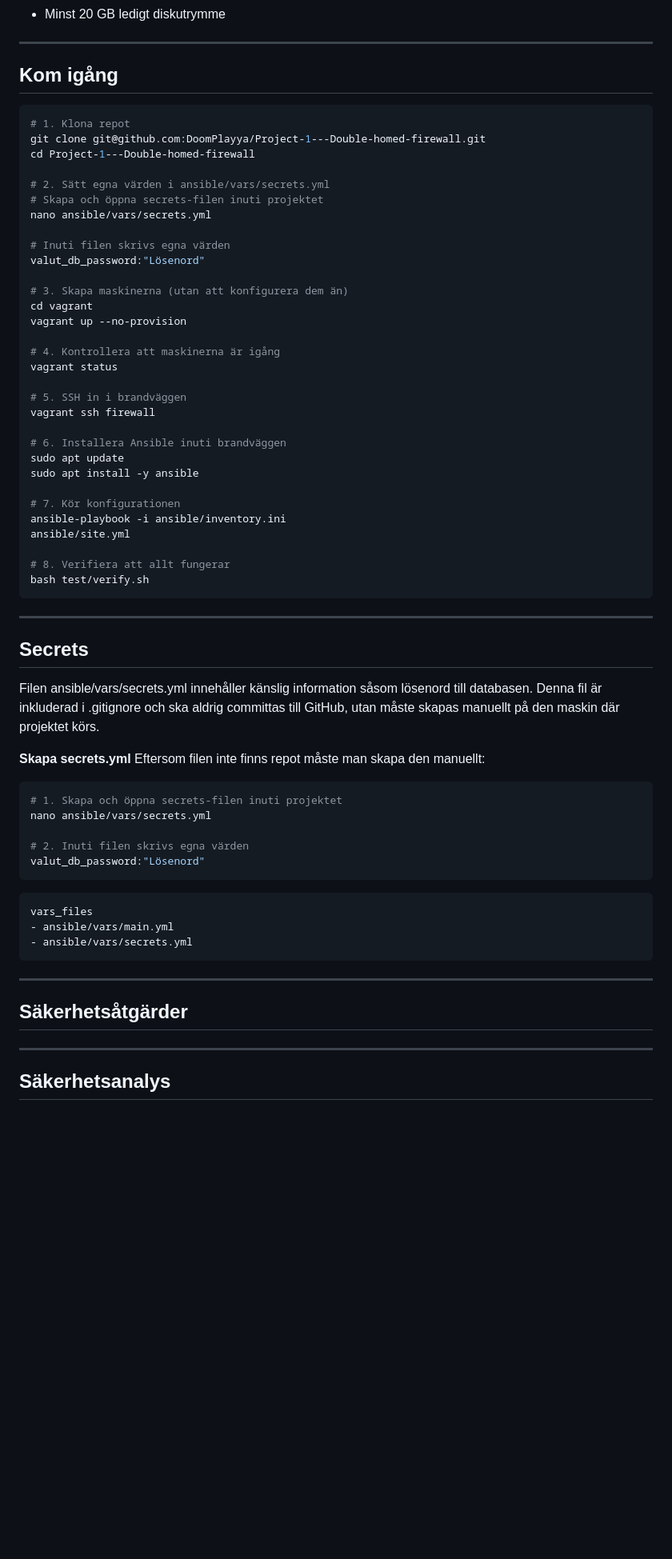
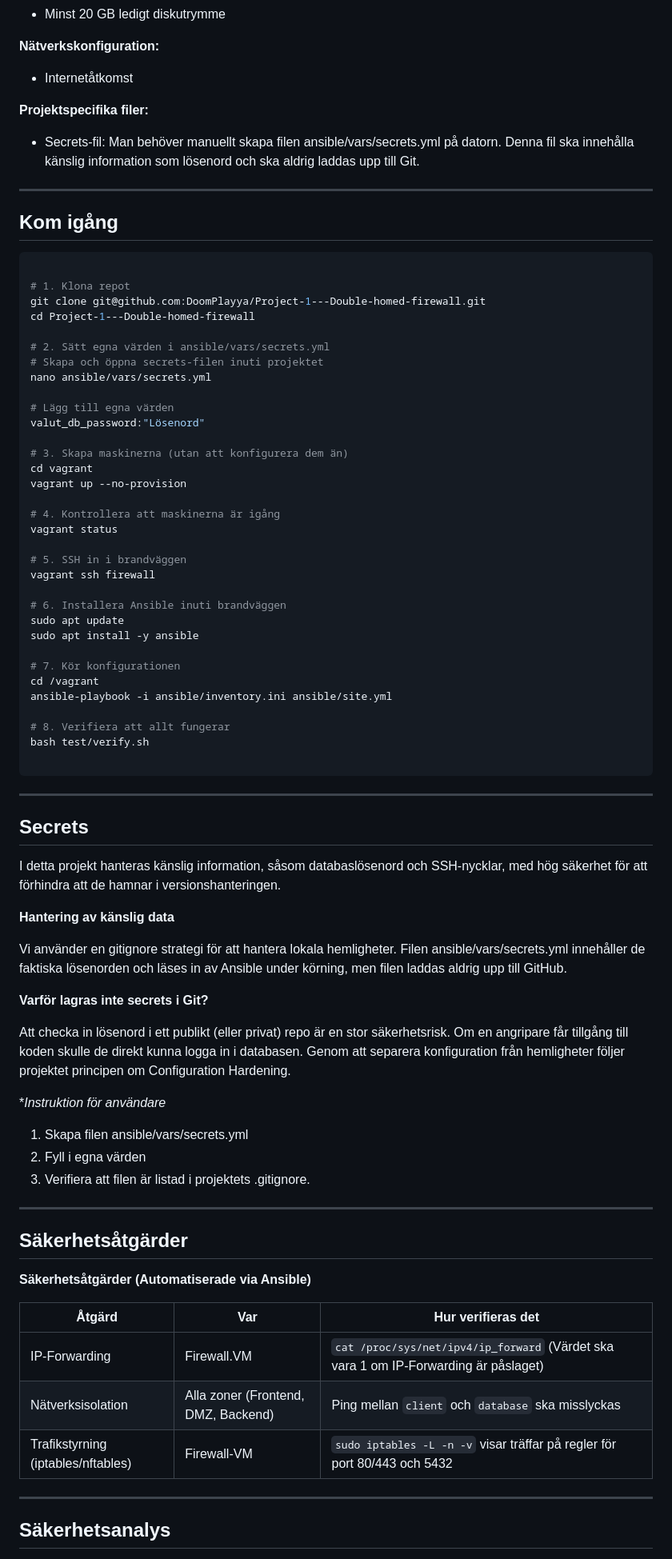
Before and after one commit to DoomPlayya/Project-1---Double-homed-firewall, a Markdown page: README.md, the part around one of its changes. Shown at 80% size. Drawn GitHub-style; blank space fills up the shorter version.

````diff
--- a/README.md
+++ b/README.md
@@ -160,10 +161,19 @@ En Python-baserad applikation fom används för att verifiera att hela kedjan fu
 - Minst 20 GB ledigt diskutrymme
+
+**Nätverkskonfiguration:**
+
+- Internetåtkomst
+
+**Projektspecifika filer:**
+
+- Secrets-fil: Man behöver manuellt skapa filen ansible/vars/secrets.yml på datorn. Denna fil ska innehålla känslig information som lösenord och ska aldrig laddas upp till Git.
 
 ---
 
 ## Kom igång
 
 ```bash
+
 # 1. Klona repot
 git clone git@github.com:DoomPlayya/Project-1---Double-homed-firewall.git
 cd Project-1---Double-homed-firewall
@@ -172,7 +182,7 @@ cd Project-1---Double-homed-firewall
 # Skapa och öppna secrets-filen inuti projektet
 nano ansible/vars/secrets.yml
 
-# Inuti filen skrivs egna värden
+# Lägg till egna värden
 valut_db_password:"Lösenord"
 
 # 3. Skapa maskinerna (utan att konfigurera dem än)
@@ -190,40 +200,46 @@ sudo apt update
 sudo apt install -y ansible
 
 # 7. Kör konfigurationen
-ansible-playbook -i ansible/inventory.ini
-ansible/site.yml
+cd /vagrant
+ansible-playbook -i ansible/inventory.ini ansible/site.yml
 
 # 8. Verifiera att allt fungerar
 bash test/verify.sh
+
 ```
 
 ---
 
 ## Secrets
 
-Filen ansible/vars/secrets.yml innehåller känslig information såsom lösenord till databasen. Denna fil är inkluderad i .gitignore och ska aldrig committas till GitHub, utan måste skapas manuellt på den maskin där projektet körs.
+I detta projekt hanteras känslig information, såsom databaslösenord och SSH-nycklar, med hög säkerhet för att förhindra att de hamnar i versionshanteringen.
 
-**Skapa secrets.yml**
-Eftersom filen inte finns repot måste man skapa den manuellt:
+**Hantering av känslig data**
 
-```bash
-# 1. Skapa och öppna secrets-filen inuti projektet
-nano ansible/vars/secrets.yml
+Vi använder en gitignore strategi för att hantera lokala hemligheter. Filen ansible/vars/secrets.yml innehåller de faktiska lösenorden och läses in av Ansible under körning, men filen laddas aldrig upp till GitHub.
 
-# 2. Inuti filen skrivs egna värden
-valut_db_password:"Lösenord"
-```
+**Varför lagras inte secrets i Git?**
 
-```
-vars_files
-- ansible/vars/main.yml
-- ansible/vars/secrets.yml
-```
+Att checka in lösenord i ett publikt (eller privat) repo är en stor säkerhetsrisk. Om en angripare får tillgång till koden skulle de direkt kunna logga in i databasen. Genom att separera konfiguration från hemligheter följer projektet principen om Configuration Hardening.
+
+**Instruktion för användare*
+
+1. Skapa filen ansible/vars/secrets.yml
+2. Fyll i egna värden
+3. Verifiera att filen är listad i projektets .gitignore.
 
 ---
 
 ## Säkerhetsåtgärder
 
+**Säkerhetsåtgärder (Automatiserade via Ansible)**
+
+| Åtgärd | Var | Hur verifieras det |
+|---|---|---|
+| IP-Forwarding | Firewall.VM | `cat /proc/sys/net/ipv4/ip_forward` (Värdet ska vara 1 om IP-Forwarding är påslaget) |
+| Nätverksisolation | Alla zoner (Frontend, DMZ, Backend) | Ping mellan `client` och `database` ska misslyckas |
+| Trafikstyrning (iptables/nftables) | Firewall-VM | `sudo iptables -L -n -v` visar träffar på regler för port 80/443 och 5432 |
+
 ---
 
 ## Säkerhetsanalys
````
Also changed, not shown: other parts of README.md (+90 -44 lines).
